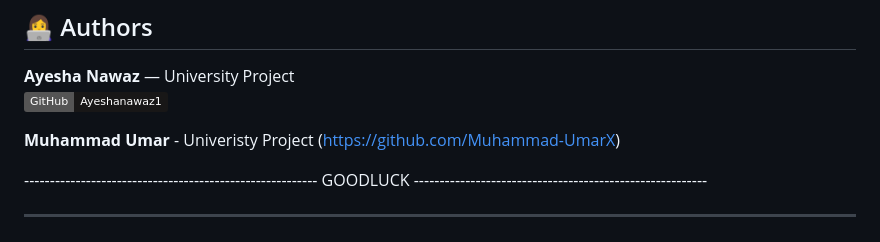
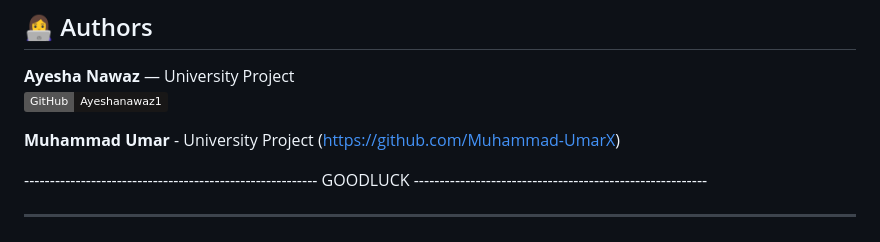
Before and after one commit to Ayeshanawaz1/WeatherForecastSystem, a Markdown page: README.md, the part around the change. GitHub-like rendering; badges without logos.

Commit message:
Fix typo in contributor's description

```diff
--- a/README.md
+++ b/README.md
@@ -209,7 +209,7 @@ Convert `Server.cpp` → Express.js or FastAPI, then deploy the web frontend on
 **Ayesha Nawaz** — University Project
 [![GitHub](https://img.shields.io/badge/GitHub-Ayeshanawaz1-181717?style=flat&logo=github)](https://github.com/Ayeshanawaz1)
 
-**Muhammad Umar** - Univeristy Project
+**Muhammad Umar** - University Project
 (https://github.com/Muhammad-UmarX)
 
 
```
